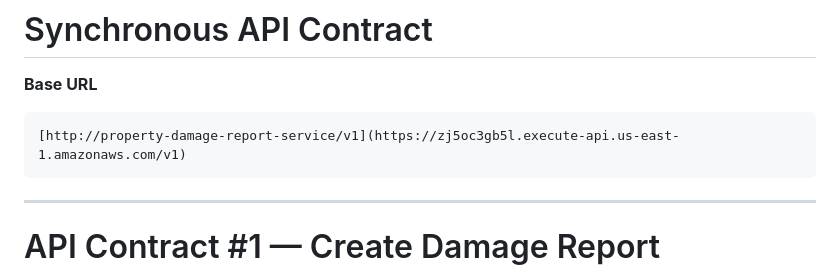
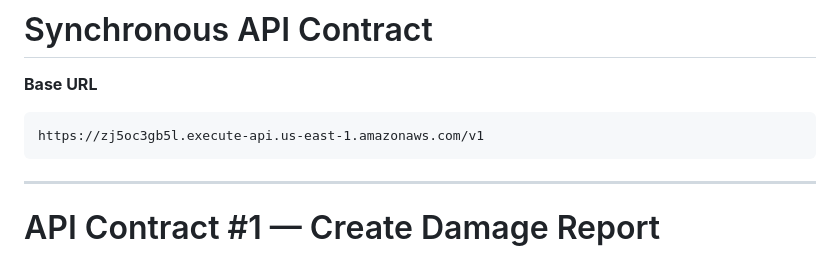
Before and after one commit to natchanonsarasang/PropertyDamageReportService, a Markdown page: docs/api-contract.md, the part around the change. GitHub-like rendering.

````diff
--- a/docs/api-contract.md
+++ b/docs/api-contract.md
@@ -3,7 +3,7 @@
 **Base URL**
 
 ```
-[http://property-damage-report-service/v1](https://zj5oc3gb5l.execute-api.us-east-1.amazonaws.com/v1)
+https://zj5oc3gb5l.execute-api.us-east-1.amazonaws.com/v1
 ```
 
 ---
````
